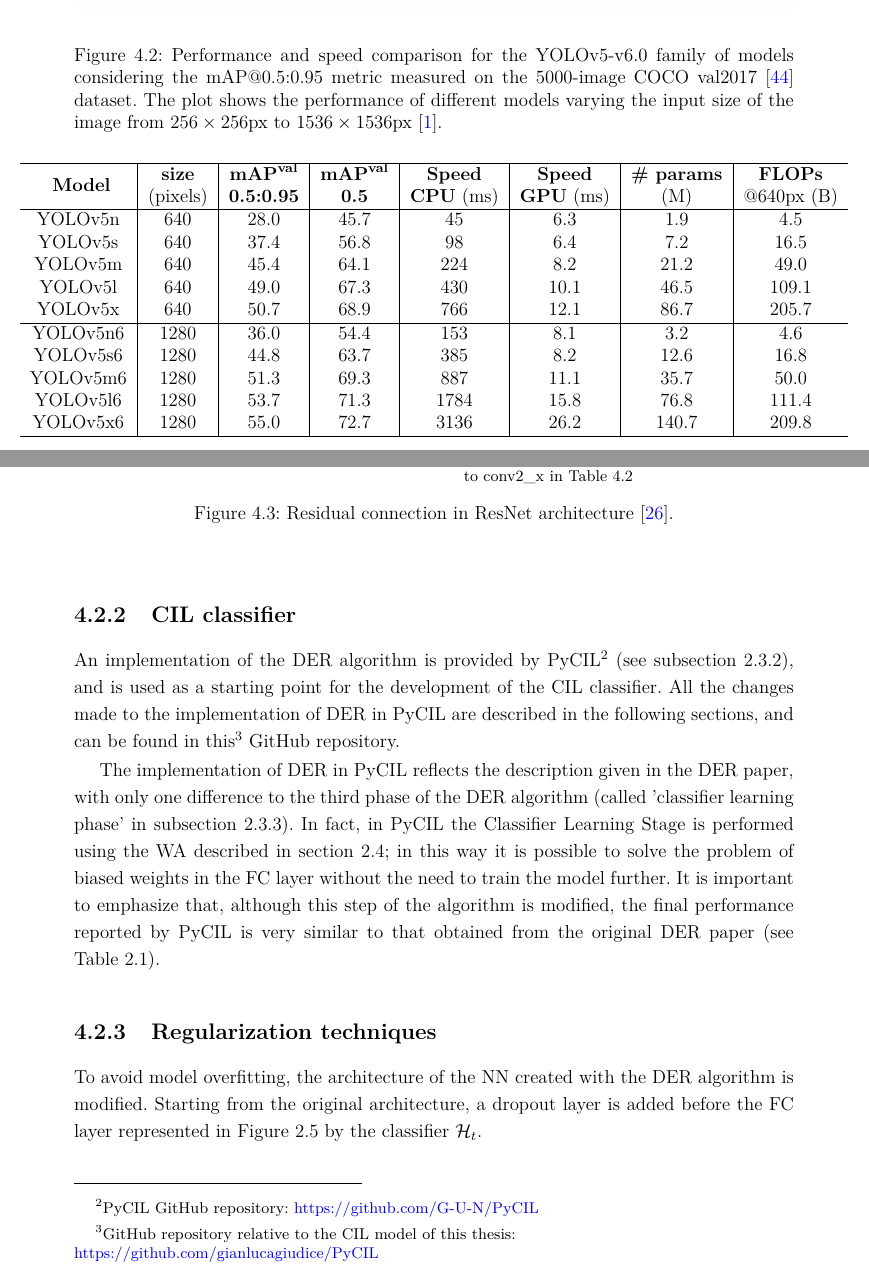
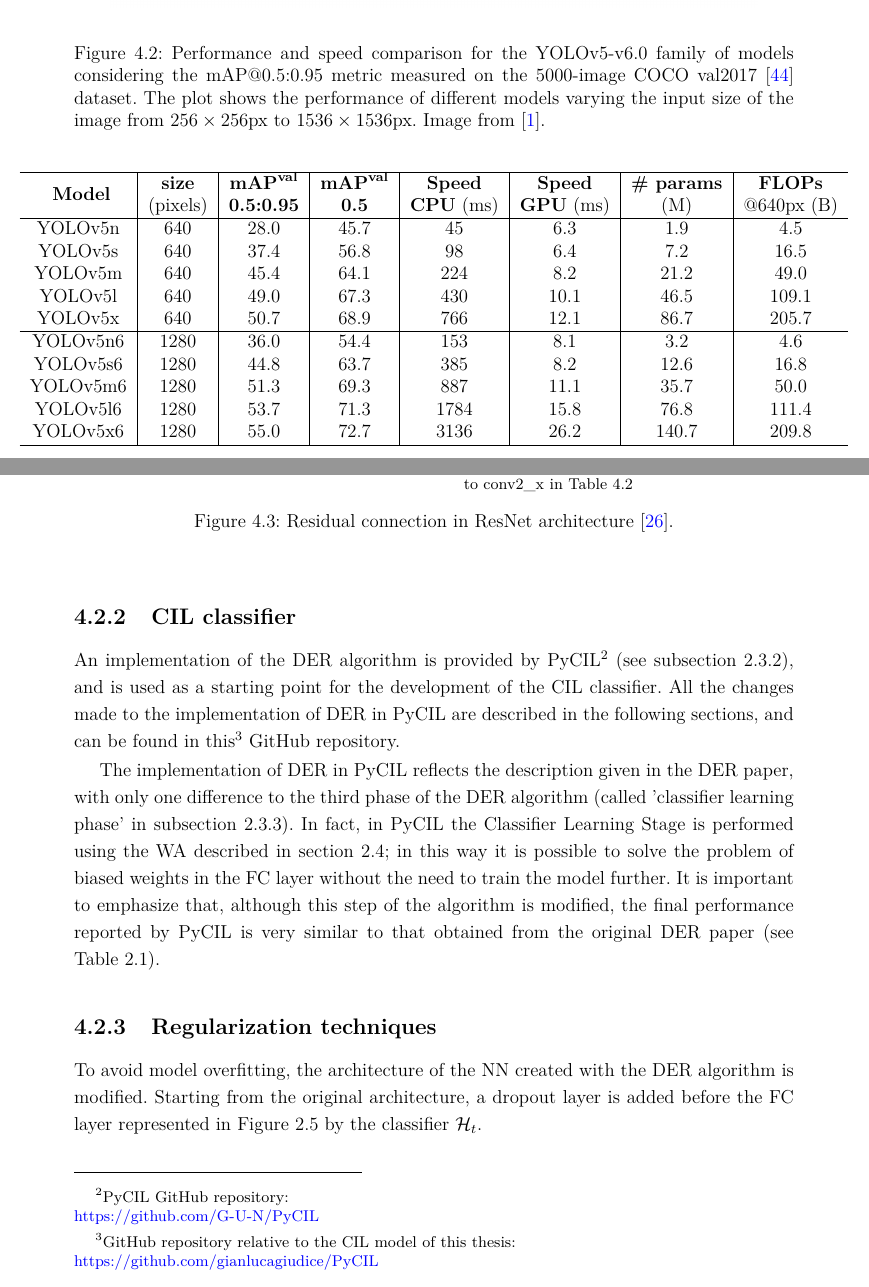
Before and after one commit to gianlucagiudice/MasterThesis-logo_detection_recognition, a LaTeX thesis (thesis.tex, which reads chap_methods.tex): two parts of pages 36 and 38 of 96, joined at a grey line, cut so that both start at the same text. Compiled offline with pdfLaTeX.

Commit message:
Updates methods

```diff
--- a/chap_methods.tex
+++ b/chap_methods.tex
@@ -46,10 +46,10 @@ Therefore, a model that is too small could act as a bottleneck for the whole sys
 	\centering
 
     \begin{center}
-        \includegraphics[width=\columnwidth]{images/yolov5-sizes.png}
+        \includegraphics[width=0.9\columnwidth]{images/yolov5-sizes.png}
     \end{center}
 
-	\caption{Performance and speed comparison for the YOLOv5-v6.0 family of models considering the mAP@0.5:0.95 metric measured on the 5000-image COCO val2017 \cite{lin2014microsoft} dataset. The plot shows the performance of different models varying the input size of the image from $256 \times 256$px to $1536 \times 1536$px \cite{glenn_jocher_2021_5563715}.}
+	\caption{Performance and speed comparison for the YOLOv5-v6.0 family of models considering the mAP@0.5:0.95 metric measured on the 5000-image COCO val2017 \cite{lin2014microsoft} dataset. The plot shows the performance of different models varying the input size of the image from $256 \times 256$px to $1536 \times 1536$px. Image from \cite{glenn_jocher_2021_5563715}.}
 	\label{fig:yolo-sizes}%
 \end{figure}
 
@@ -156,7 +156,7 @@ The total number of parameters of ResNet-34 used as feature extractor at each in
 
 \subsection{CIL classifier}
 %The classifier is developed in a CIL setup. This makes it possible to recognise new logos by enriching old knowledge. The algorithm used for CIL is the DER algorithm described in \autoref{sec:der-algorithm}.
-An implementation of the DER algorithm is provided by PyCIL\footnote{PyCIL GitHub repository: \href{https://github.com/G-U-N/PyCIL}{https://github.com/G-U-N/PyCIL}} (see \autoref{sec:pycil}), and is used as a starting point for the development of the CIL classifier.
+An implementation of the DER algorithm is provided by PyCIL\footnote{PyCIL GitHub repository: \\ \href{https://github.com/G-U-N/PyCIL}{https://github.com/G-U-N/PyCIL}} (see \autoref{sec:pycil}), and is used as a starting point for the development of the CIL classifier.
 All the changes made to the implementation of DER in PyCIL are described in the following sections, and can be found in this\footnote{GitHub repository relative to the CIL model of this thesis: \\ \href{https://github.com/gianlucagiudice/PyCIL}{https://github.com/gianlucagiudice/PyCIL}} GitHub repository.
 
 The implementation of DER in PyCIL reflects the description given in the DER paper, with only one difference to the third phase of the DER algorithm (called 'classifier learning phase' in \autoref{sec:der-algorithm}).
```
